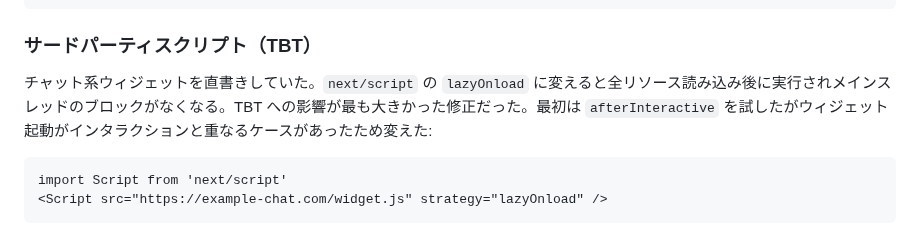
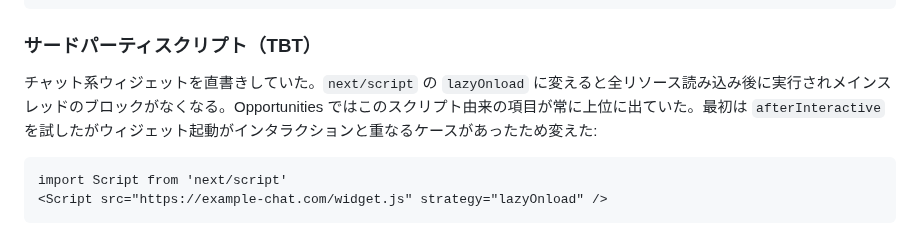
Before and after one commit to liatris000/zenn_create, a Markdown page: articles/20260430-nextjs-psi-with-claude.md, the part around one of its changes. Drawn GitHub-style.

Commit message:
polish: PSI MCP 記事の表現を計測根拠ベースに調整
- 「TBT への影響が最も大きかった」を Opportunities 観測ベースの表現に置き換え
- mermaid 図の再計測ノードに「3〜5 回, 中央値」を明記し本文の計測再現性と整合

````diff
--- a/articles/20260430-nextjs-psi-with-claude.md
+++ b/articles/20260430-nextjs-psi-with-claude.md
@@ -84,7 +84,7 @@ export default function RootLayout({ children }: { children: React.ReactNode })
 
 ### サードパーティスクリプト（TBT）
 
-チャット系ウィジェットを直書きしていた。`next/script` の `lazyOnload` に変えると全リソース読み込み後に実行されメインスレッドのブロックがなくなる。TBT への影響が最も大きかった修正だった。最初は `afterInteractive` を試したがウィジェット起動がインタラクションと重なるケースがあったため変えた:
+チャット系ウィジェットを直書きしていた。`next/script` の `lazyOnload` に変えると全リソース読み込み後に実行されメインスレッドのブロックがなくなる。Opportunities ではこのスクリプト由来の項目が常に上位に出ていた。最初は `afterInteractive` を試したがウィジェット起動がインタラクションと重なるケースがあったため変えた:
 
 ```tsx:app/layout.tsx
 import Script from 'next/script'
````
Also changed, not shown: other parts of articles/20260430-nextjs-psi-with-claude.md (+1 -1 lines).
